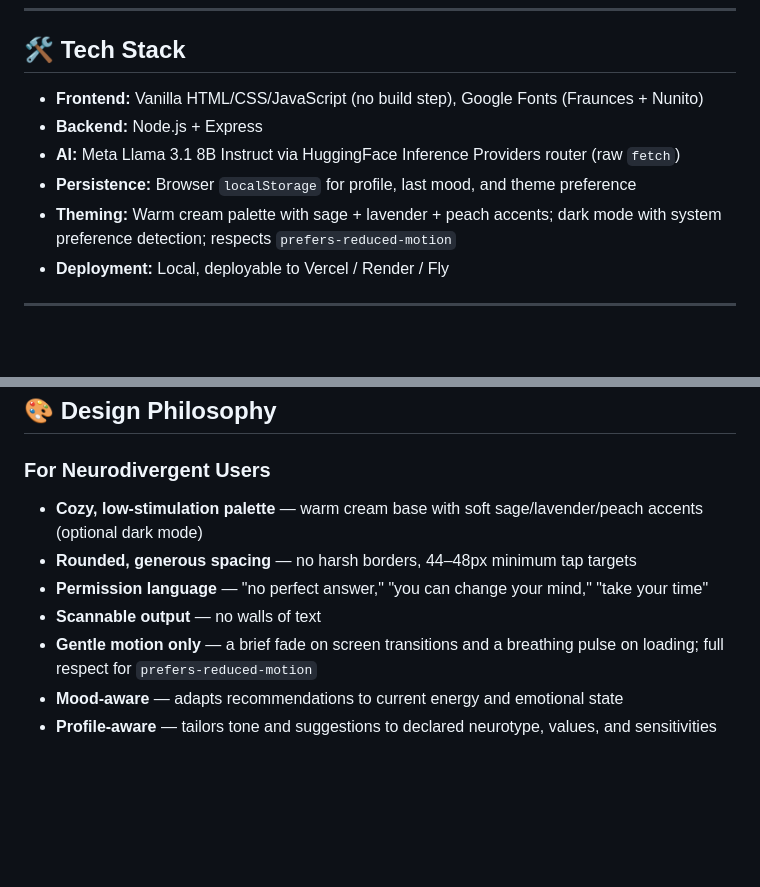
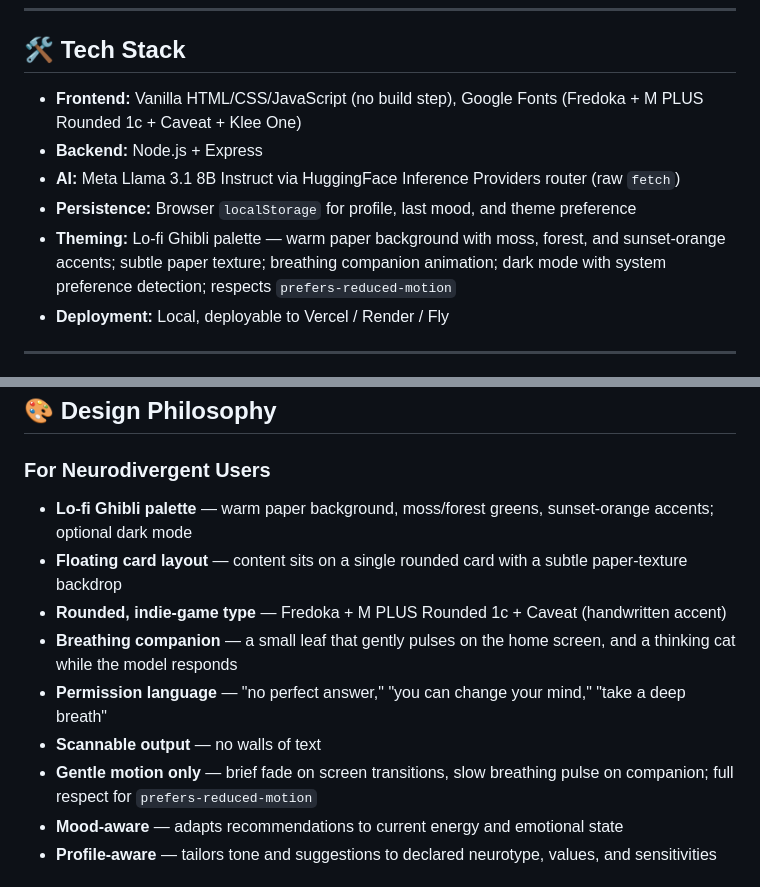
Before and after one commit to sharle21/claude-hackathon, a Markdown page: README.md, 2 parts joined by grey strips. GitHub-like rendering; blank space fills up the shorter version.

Commit message:
Sync README with lo-fi Ghibli design + new fonts

```diff
--- a/README.md
+++ b/README.md
@@ -46,11 +46,11 @@ The model applies explicit adaptation rules — e.g. if energy is low, it biases
 
 ## 🛠 Tech Stack
 
-- **Frontend:** Vanilla HTML/CSS/JavaScript (no build step), Google Fonts (Fraunces + Nunito)
+- **Frontend:** Vanilla HTML/CSS/JavaScript (no build step), Google Fonts (Fredoka + M PLUS Rounded 1c + Caveat + Klee One)
 - **Backend:** Node.js + Express
 - **AI:** Meta Llama 3.1 8B Instruct via HuggingFace Inference Providers router (raw `fetch`)
 - **Persistence:** Browser `localStorage` for profile, last mood, and theme preference
-- **Theming:** Warm cream palette with sage + lavender + peach accents; dark mode with system preference detection; respects `prefers-reduced-motion`
+- **Theming:** Lo-fi Ghibli palette — warm paper background with moss, forest, and sunset-orange accents; subtle paper texture; breathing companion animation; dark mode with system preference detection; respects `prefers-reduced-motion`
 - **Deployment:** Local, deployable to Vercel / Render / Fly
 
 ---
@@ -183,11 +183,13 @@ Generate new options when user is blank.
 ## 🎨 Design Philosophy
 
 ### For Neurodivergent Users
-- **Cozy, low-stimulation palette** — warm cream base with soft sage/lavender/peach accents (optional dark mode)
-- **Rounded, generous spacing** — no harsh borders, 44–48px minimum tap targets
-- **Permission language** — "no perfect answer," "you can change your mind," "take your time"
+- **Lo-fi Ghibli palette** — warm paper background, moss/forest greens, sunset-orange accents; optional dark mode
+- **Floating card layout** — content sits on a single rounded card with a subtle paper-texture backdrop
+- **Rounded, indie-game type** — Fredoka + M PLUS Rounded 1c + Caveat (handwritten accent)
+- **Breathing companion** — a small leaf that gently pulses on the home screen, and a thinking cat while the model responds
+- **Permission language** — "no perfect answer," "you can change your mind," "take a deep breath"
 - **Scannable output** — no walls of text
-- **Gentle motion only** — a brief fade on screen transitions and a breathing pulse on loading; full respect for `prefers-reduced-motion`
+- **Gentle motion only** — brief fade on screen transitions, slow breathing pulse on companion; full respect for `prefers-reduced-motion`
 - **Mood-aware** — adapts recommendations to current energy and emotional state
 - **Profile-aware** — tailors tone and suggestions to declared neurotype, values, and sensitivities
 
```
